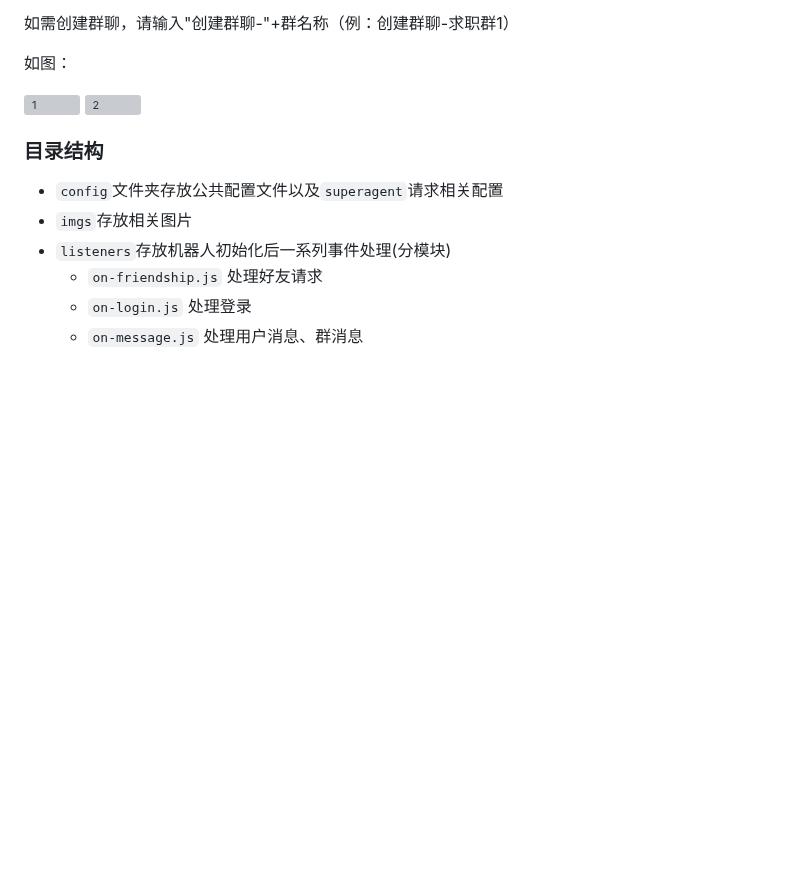
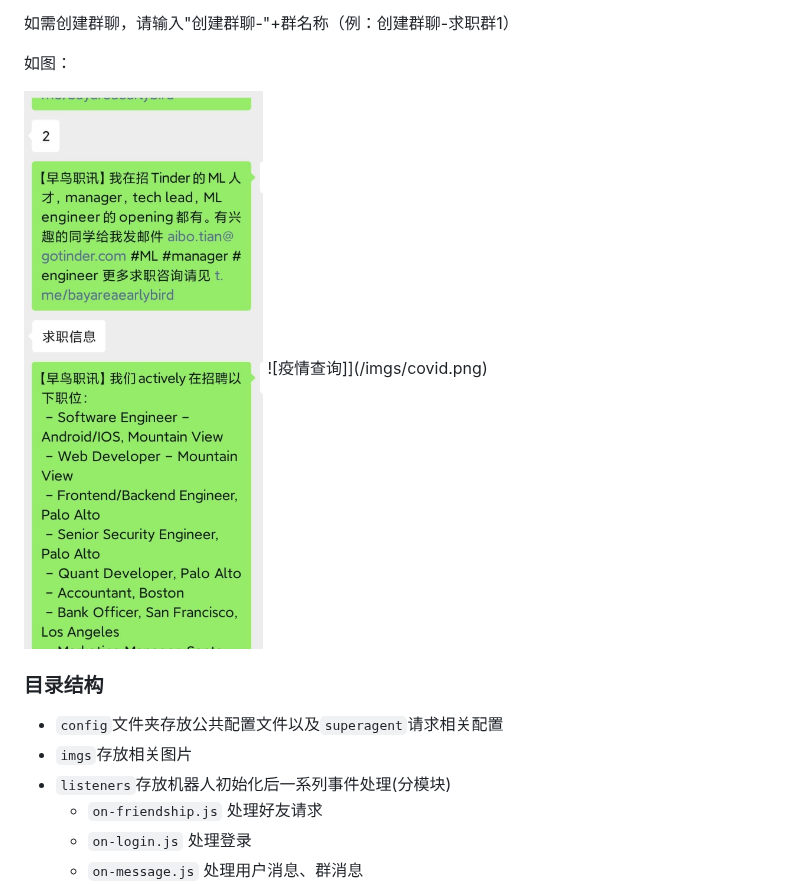
Before and after one commit to lmaCode/early-bird-chatbot, a Markdown page: README.md, the part around the change. Rendered like a GitHub page; pictures changed too: imgs/job.png (added); blank space fills up the shorter version; grey boxes are pictures that could not be loaded.

Commit message:
update the example pictures

```diff
--- a/README.md
+++ b/README.md
@@ -52,8 +52,8 @@
 
 如图：
 
-![1](/assets/2020/early-bird-chatbot/job.png)
-![2](/assets/2020/early-bird-chatbot/covid.png)
+![求职信息](/imgs/job.png)
+![疫情查询]](/imgs/covid.png)
 
 ### 目录结构
 
```
Also changed, not shown: imgs/covid.png (added).
